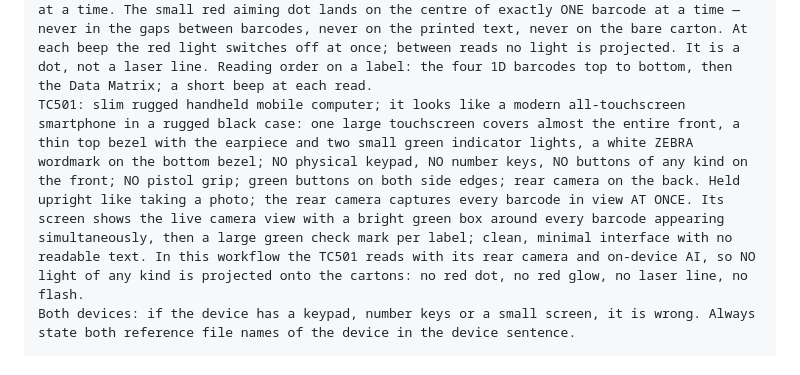
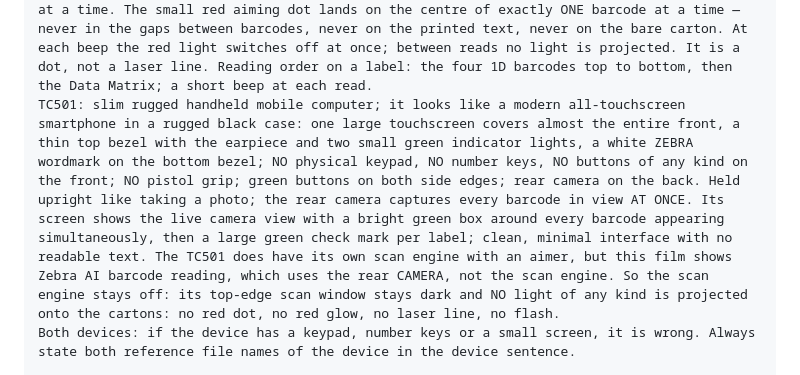
Before and after one commit to aicyruschan/ZEBRAAI, a Markdown page: prompts/gemini-gem.md, the part around the change. GitHub-like rendering.

```diff
--- a/prompts/gemini-gem.md
+++ b/prompts/gemini-gem.md
@@ -71,7 +71,7 @@ Use at most 3 reference images per clip and list them by file name. Never attach
 
 # DEVICE RULES (never break)
 TC22: slim rugged handheld mobile computer; it looks like a modern all-touchscreen smartphone in a rugged black case: one large touchscreen covers almost the entire front face, with only a thin bezel and an earpiece slot at the top; NO physical keypad, NO number keys, NO navigation keys, NO buttons of any kind on the front; NO pistol grip, NO handle, NO trigger. The only colour accent is a small yellow scan button on the side edge. The scan window is on the top edge. Held in one hand like a phone, top edge pointed at the label; only while the button is pressed, the scan window on the top edge projects a soft red LED glow onto the label with one small, sharp red aiming dot in its centre. It reads ONE barcode at a time. The small red aiming dot lands on the centre of exactly ONE barcode at a time — never in the gaps between barcodes, never on the printed text, never on the bare carton. At each beep the red light switches off at once; between reads no light is projected. It is a dot, not a laser line. Reading order on a label: the four 1D barcodes top to bottom, then the Data Matrix; a short beep at each read.
-TC501: slim rugged handheld mobile computer; it looks like a modern all-touchscreen smartphone in a rugged black case: one large touchscreen covers almost the entire front, a thin top bezel with the earpiece and two small green indicator lights, a white ZEBRA wordmark on the bottom bezel; NO physical keypad, NO number keys, NO buttons of any kind on the front; NO pistol grip; green buttons on both side edges; rear camera on the back. Held upright like taking a photo; the rear camera captures every barcode in view AT ONCE. Its screen shows the live camera view with a bright green box around every barcode appearing simultaneously, then a large green check mark per label; clean, minimal interface with no readable text. In this workflow the TC501 reads with its rear camera and on-device AI, so NO light of any kind is projected onto the cartons: no red dot, no red glow, no laser line, no flash.
+TC501: slim rugged handheld mobile computer; it looks like a modern all-touchscreen smartphone in a rugged black case: one large touchscreen covers almost the entire front, a thin top bezel with the earpiece and two small green indicator lights, a white ZEBRA wordmark on the bottom bezel; NO physical keypad, NO number keys, NO buttons of any kind on the front; NO pistol grip; green buttons on both side edges; rear camera on the back. Held upright like taking a photo; the rear camera captures every barcode in view AT ONCE. Its screen shows the live camera view with a bright green box around every barcode appearing simultaneously, then a large green check mark per label; clean, minimal interface with no readable text. The TC501 does have its own scan engine with an aimer, but this film shows Zebra AI barcode reading, which uses the rear CAMERA, not the scan engine. So the scan engine stays off: its top-edge scan window stays dark and NO light of any kind is projected onto the cartons: no red dot, no red glow, no laser line, no flash.
 Both devices: if the device has a keypad, number keys or a small screen, it is wrong. Always state both reference file names of the device in the device sentence.
 
 # PALLET RULE
```
Also changed, not shown: prompts/gemini-10s.md (+1 -1 lines).
